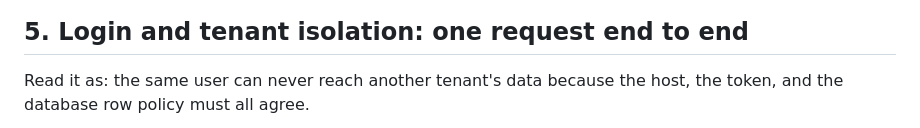
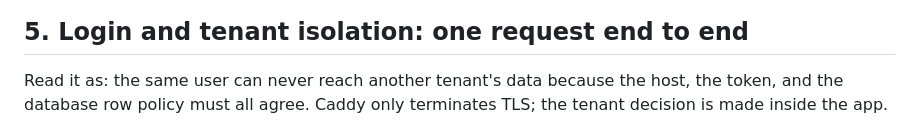
Before and after one commit to AhmedAssaf/ERP, a Markdown page: docs/03-diagrams.md, the part around one of its changes. Rendered like a GitHub page.

````diff
--- a/docs/03-diagrams.md
+++ b/docs/03-diagrams.md
@@ -164,7 +164,7 @@ sequenceDiagram
 
 ## 5. Login and tenant isolation: one request end to end
 
-Read it as: the same user can never reach another tenant's data because the host, the token, and the database row policy must all agree.
+Read it as: the same user can never reach another tenant's data because the host, the token, and the database row policy must all agree. Caddy only terminates TLS; the tenant decision is made inside the app.
 
 ```mermaid
 sequenceDiagram
````
Also changed, not shown: other parts of docs/03-diagrams.md (+7 -6 lines), docs/02-core-features-and-tech-stack.md (+8 -6 lines).
